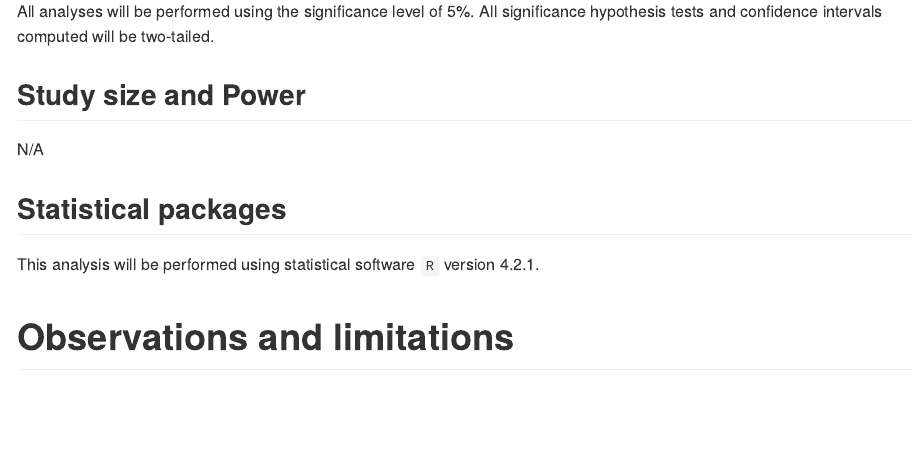
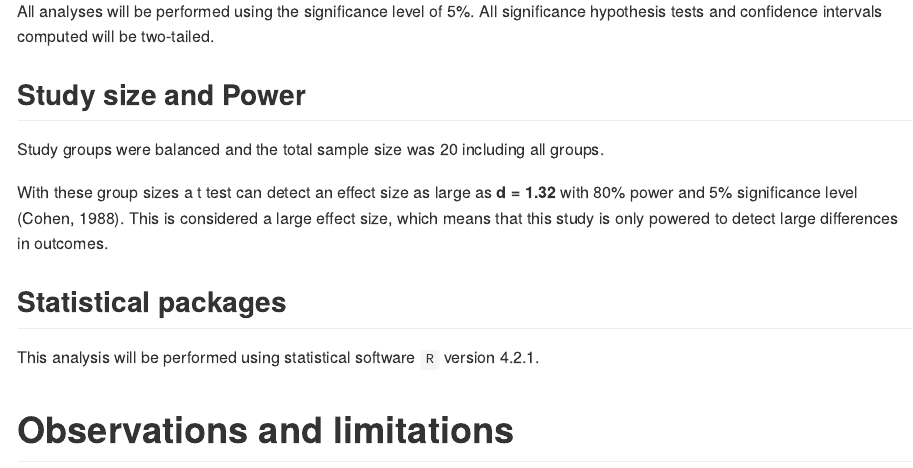
Before and after one commit to philsf-biostat/SAR-2023-010-TK, an R Markdown document (report/SAP-2023-010-TK-v01.Rmd): the page in a window 1100 px wide, from 3400 px down. The pictures show the output file report/SAP-2023-010-TK-v01.md that the author committed with the source, drawn offline in the style of GitHub.

Commit message:
extra: power analysis

````diff
--- a/report/SAP-2023-010-TK-v01.Rmd
+++ b/report/SAP-2023-010-TK-v01.Rmd
@@ -243,7 +241,7 @@ d <- pwr::pwr.t.test(n = total/2, power = .8, sig.level = .05)$d %>%
   format.float()
 ```
 
-<!-- Study groups were balanced and the total sample size was `r total` including all groups. -->
+Study groups were balanced and the total sample size was `r total` including all groups.
 
 <!-- Study groups were not balanced with -->
 <!-- group1 with `r n1` participants -->
@@ -252,11 +250,10 @@ d <- pwr::pwr.t.test(n = total/2, power = .8, sig.level = .05)$d %>%
 <!-- with a total study size of `r total`. -->
 <!-- This power analysis adjusts for different group sizes. -->
 
-<!-- With these group sizes a t test can detect an effect size as large as -->
-<!-- **d = `r d`** -->
-<!-- with 80% power and 5% significance level (Cohen, 1988). -->
-
-N/A
+With these group sizes a t test can detect an effect size as large as
+**d = `r d`**
+with 80% power and 5% significance level (Cohen, 1988).
+This is considered a large effect size, which means that this study is only powered to detect large differences in outcomes.
 
 ## Statistical packages
 
````
Also changed, not shown: report/SAP-2023-010-TK-v01.md, report/SAP-2023-010-TK-v01.Rmd (2 more changed lines).
